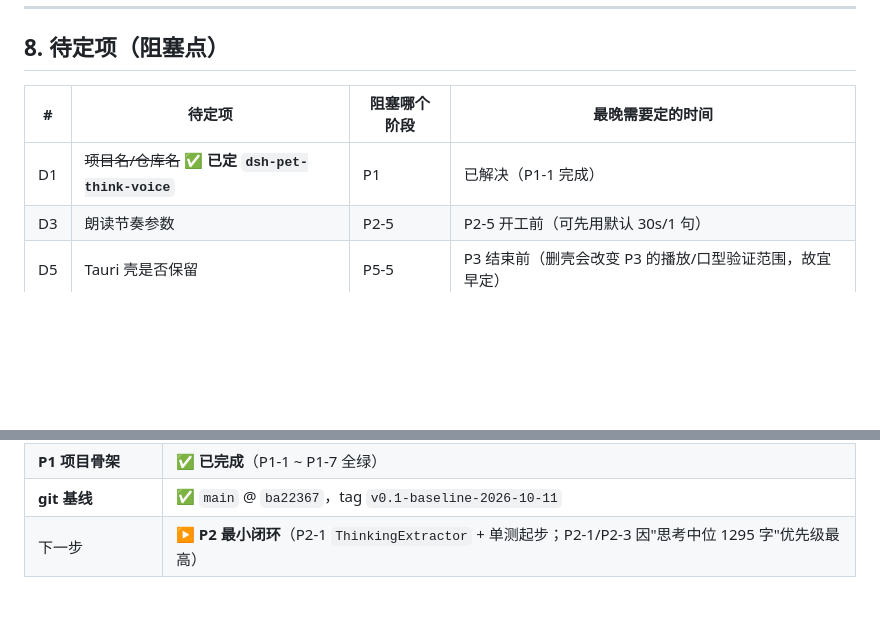
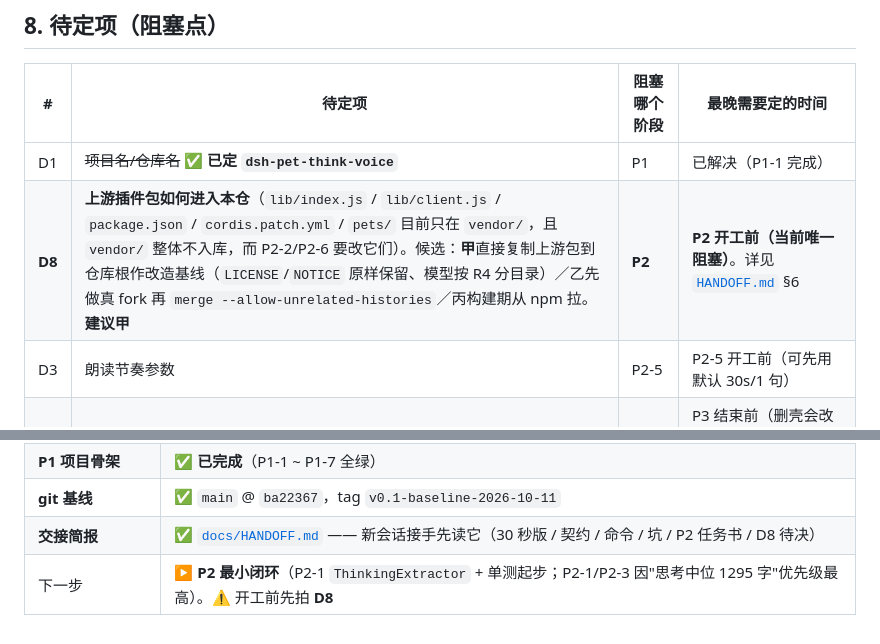
Before and after one commit to cuiyuanlie2020-stack/dsh-pet-think-voice, a Markdown page: docs/PLAN.md, 2 parts joined by grey strips. Drawn GitHub-style; blank space fills up the shorter version.

```diff
--- a/docs/PLAN.md
+++ b/docs/PLAN.md
@@ -224,6 +224,7 @@ P5 发布准备          合规 / README / 署名 / 打包 / 低配实测
 | # | 待定项 | 阻塞哪个阶段 | 最晚需要定的时间 |
 |---|---|---|---|
 | D1 | ~~项目名/仓库名~~ ✅ **已定 `dsh-pet-think-voice`** | P1 | 已解决（P1-1 完成） |
+| **D8** | **上游插件包如何进入本仓**（`lib/index.js` / `lib/client.js` / `package.json` / `cordis.patch.yml` / `pets/` 目前只在 `vendor/`，且 `vendor/` 整体不入库，而 P2-2/P2-6 要改它们）。候选：**甲**直接复制上游包到仓库根作改造基线（`LICENSE`/`NOTICE` 原样保留、模型按 R4 分目录）／乙先做真 fork 再 `merge --allow-unrelated-histories`／丙构建期从 npm 拉。**建议甲** | **P2** | **P2 开工前（当前唯一阻塞）**。详见 [`HANDOFF.md`](./HANDOFF.md) §6 |
 | D3 | 朗读节奏参数 | P2-5 | P2-5 开工前（可先用默认 30s/1 句） |
 | D5 | Tauri 壳是否保留 | P5-5 | P3 结束前（删壳会改变 P3 的播放/口型验证范围，故宜早定） |
 | D2 | 词表与阈值 | P4-1 | P4-1（需真实数据校准） |
@@ -254,4 +255,5 @@ P5 发布准备          合规 / README / 署名 / 打包 / 低配实测
 | 探针使用说明 | ✅ `p0/probe-plugin/README.md`；日志判读器 `p0/probe-log-summary.py`（退出码 0=闭环/2=无思考/3=通道没通） |
 | **P1 项目骨架** | ✅ **已完成**（P1-1 ~ P1-7 全绿）|
 | **git 基线** | ✅ `main` @ `ba22367`，tag `v0.1-baseline-2026-10-11` |
-| 下一步 | ▶️ **P2 最小闭环**（P2-1 `ThinkingExtractor` + 单测起步；P2-1/P2-3 因"思考中位 1295 字"优先级最高）|
+| **交接简报** | ✅ [`docs/HANDOFF.md`](./HANDOFF.md) —— 新会话接手先读它（30 秒版 / 契约 / 命令 / 坑 / P2 任务书 / D8 待决） |
+| 下一步 | ▶️ **P2 最小闭环**（P2-1 `ThinkingExtractor` + 单测起步；P2-1/P2-3 因"思考中位 1295 字"优先级最高）。⚠️ 开工前先拍 **D8** |
```
Also changed, not shown: docs/HANDOFF.md (added, +219 -0 lines).
